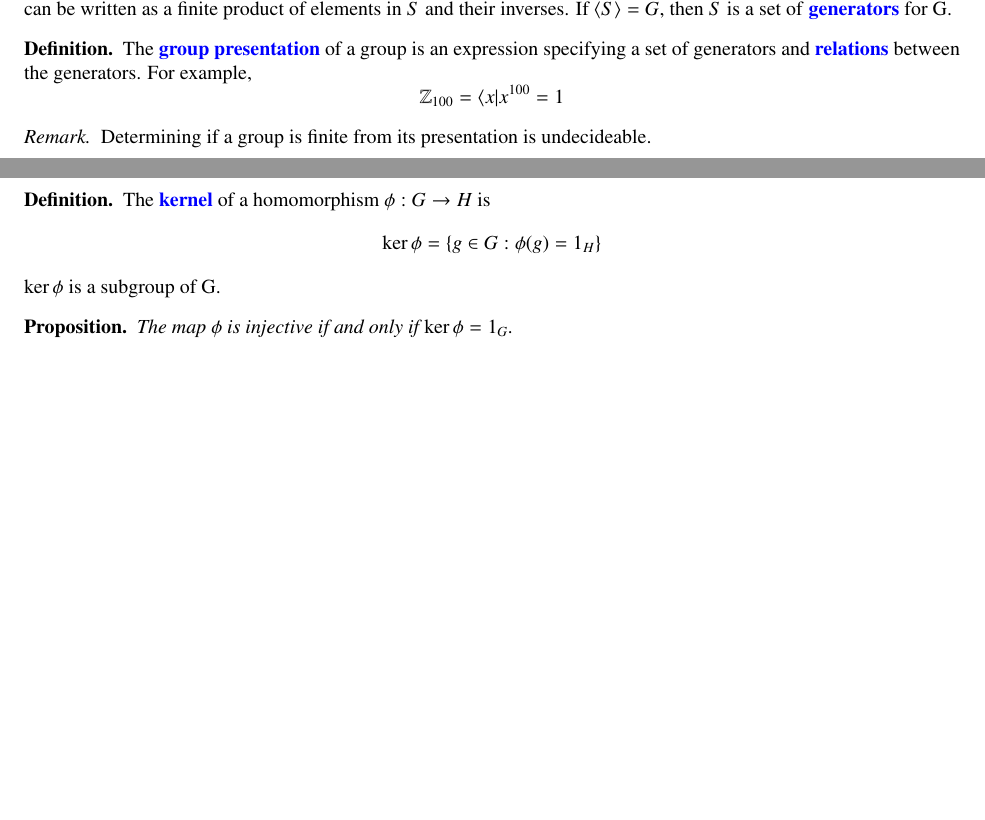
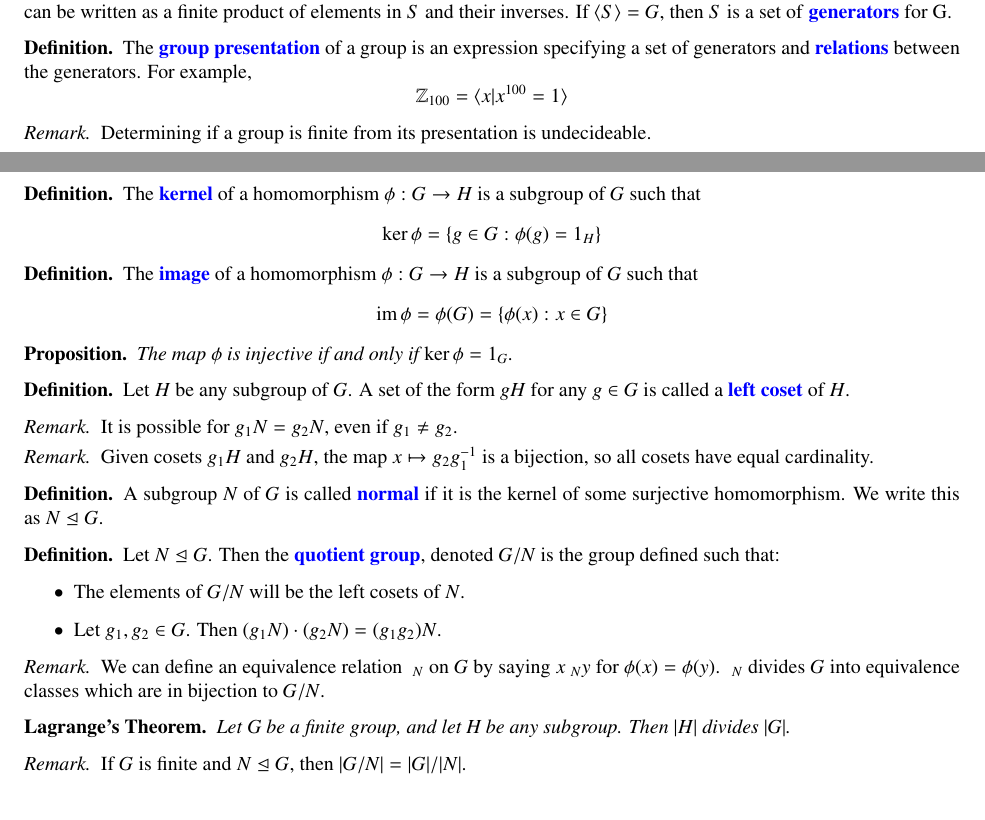
Before and after one commit to save-buffer/algebra, a LaTeX document (Groups.tex): two parts of page 2 of 2, joined at a grey line, cut so that both start at the same text. The pictures show the PDF file Groups.pdf that the author committed with the source.

Commit message:
quotient group

```diff
--- a/Groups.tex
+++ b/Groups.tex
@@ -139,14 +139,59 @@
 \end{fact}
 
 \begin{defn}
-  The \vocab{kernel} of a homomorphism $\phi : G \rightarrow H$ is
+  The \vocab{kernel} of a homomorphism $\phi : G \rightarrow H$ is a subgroup of $G$ such that
   $$\ker \phi = \{g \in G : \phi(g) = 1_H\}$$
-  $\ker \phi$ is a subgroup of G.
+\end{defn}
+
+\begin{defn}
+  The \vocab{image} of a homomorphism $\phi : G \rightarrow H$ is a subgroup of $G$ such that
+  $$\img \phi = \phi(G) = \{\phi(x) : x \in G \}$$
 \end{defn}
 
 \begin{prop}
   The map $\phi$ is injective if and only if $\ker \phi = {1_G}$.
 \end{prop}
 
+\begin{defn}
+  Let $H$ be any subgroup of $G$. A set of the form $gH$ for any $g \in G$ is called a
+  \vocab{left coset} of $H$.
+\end{defn}
+
+\begin{remark}
+  It is possible for $g_1N = g_2N$, even if $g_1 \neq g_2$.
+\end{remark}
+
+\begin{remark}
+  Given cosets $g_1H$ and $g_2H$, the map $x \mapsto g_2g_1^{-1}$ is a bijection, so
+  all cosets have equal cardinality.
+\end{remark}
+
+\begin{defn}
+  A subgroup $N$ of $G$ is called \vocab{normal} if it is the kernel of some surjective
+  homomorphism. We write this as $N \trianglelefteq G$.
+\end{defn}
+
+\begin{defn}
+  Let $N \trianglelefteq G$. Then the \vocab{quotient group}, denoted $G/N$ is
+  the group defined such that:
+  \begin{itemize}
+    \item The elements of $G/N$ will be the left cosets of $N$.
+    \item Let $g_1, g_2 \in G$. Then $(g_1N) \cdot (g_2N) = (g_1g_2)N$.
+  \end{itemize}
+\end{defn}
+
+\begin{remark}
+  We can define an equivalence relation $~_N$ on $G$ by saying $x ~_N y$ for
+  $\phi(x) = \phi(y)$. $~_N$ divides $G$ into equivalence classes which are
+  in bijection to $G/N$.
+\end{remark}
+
+\begin{nthm}[Lagrange's Theorem]
+  Let G be a finite group, and let H be any subgroup. Then $|H|$ divides $|G|$.
+\end{nthm}
+
+\begin{remark}
+  If $G$ is finite and $N \trianglelefteq G$, then $|G/N| = |G|/|N|$.
+\end{remark}
 
 \end{document}
```
Also changed, not shown: Groups.pdf, Groups.tex (2 more changed lines).
